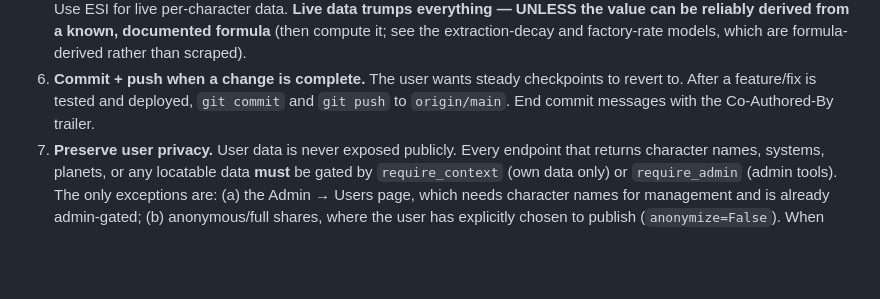
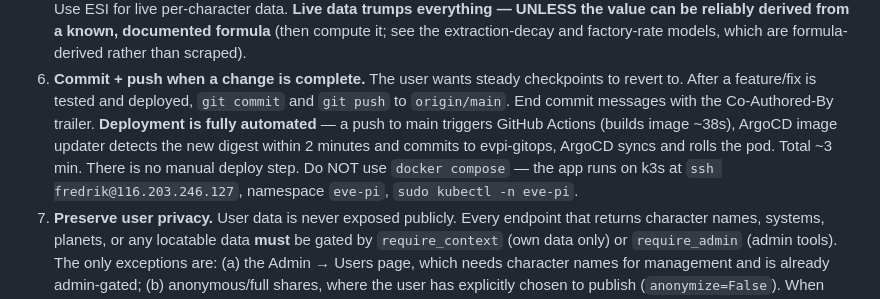
Before and after one commit to fredrik84/eve-pi-planner, a Markdown page: CLAUDE.md, the part around the change. Drawn GitHub-style; blank space fills up the shorter version.

Commit message:
Update CLAUDE.md: deployment is now automated via k3s/ArgoCD
Push to main → GH Actions → image updater → ArgoCD sync → pod roll.
No manual docker compose deploy step.

Co-Authored-By: Claude Sonnet 4.6 <noreply@anthropic.com>

```diff
--- a/CLAUDE.md
+++ b/CLAUDE.md
@@ -35,7 +35,11 @@ These are standing rules for ALL changes. Follow them unless the user explicitly
    the extraction-decay and factory-rate models, which are formula-derived rather than scraped).
 6. **Commit + push when a change is complete.** The user wants steady checkpoints to revert to. After
    a feature/fix is tested and deployed, `git commit` and `git push` to `origin/main`. End commit
-   messages with the Co-Authored-By trailer.
+   messages with the Co-Authored-By trailer. **Deployment is fully automated** — a push to main
+   triggers GitHub Actions (builds image ~38s), ArgoCD image updater detects the new digest within
+   2 minutes and commits to evpi-gitops, ArgoCD syncs and rolls the pod. Total ~3 min. There is no
+   manual deploy step. Do NOT use `docker compose` — the app runs on k3s at
+   `ssh fredrik@116.203.246.127`, namespace `eve-pi`, `sudo kubectl -n eve-pi`.
 7. **Preserve user privacy.** User data is never exposed publicly. Every endpoint that returns
    character names, systems, planets, or any locatable data **must** be gated by `require_context`
    (own data only) or `require_admin` (admin tools). The only exceptions are: (a) the Admin → Users
```
